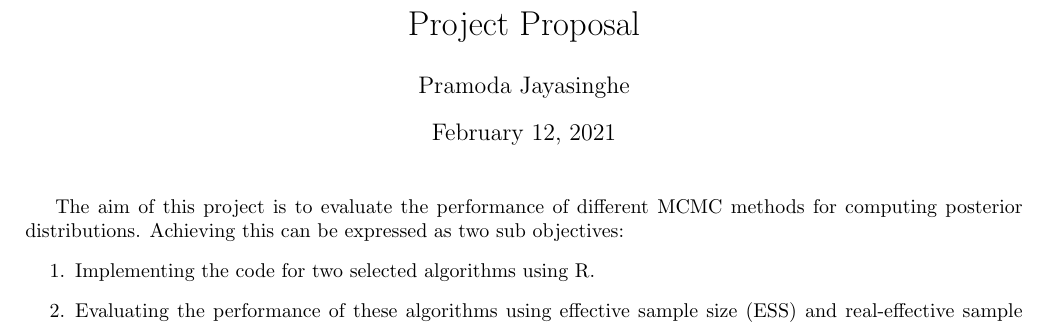
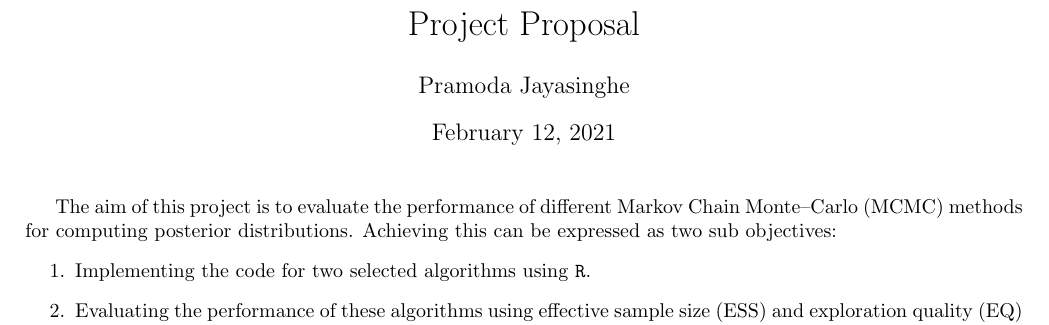
Before and after one commit to sachijay/mcmc_benchmarking, a LaTeX document (docs/proposal/mcmc_benchmarking_proposal.tex): part of the page, cut so that both start at the same text. Compiled offline with pdfLaTeX.

Commit message:
Completed proposal draft

```diff
--- a/docs/proposal/mcmc_benchmarking_proposal.tex
+++ b/docs/proposal/mcmc_benchmarking_proposal.tex
@@ -29,11 +29,11 @@
 
 \maketitle
 
-The aim of this project is to evaluate the performance of different MCMC methods for computing posterior distributions. Achieving this can be expressed as two sub objectives:
+The aim of this project is to evaluate the performance of different Markov Chain Monte–Carlo (MCMC) methods for computing posterior distributions. Achieving this can be expressed as two sub objectives:
 %
 \begin{enumerate}
-	\item Implementing the code for two selected algorithms using R.
-	\item Evaluating the performance of these algorithms using effective sample size (ESS) and real-effective sample size (RESS) methods.
+	\item Implementing the code for two selected algorithms using \texttt{R}.
+	\item Evaluating the performance of these algorithms using effective sample size (ESS) and exploration quality (EQ) \citep{Ballnus2017, Turner2017}.
 \end{enumerate}
 
 
@@ -45,5 +53,5 @@ To
 
 \bibliographystyle{chicago}
-\bibliography{../references/stat520_references}
+\bibliography{../../references/mcmc_benchmarking_references}
 
 \end{document}
```
Also changed, not shown: docs/proposal/mcmc_benchmarking_proposal.pdf, docs/proposal/mcmc_benchmarking_proposal.tex (12 more changed lines).
